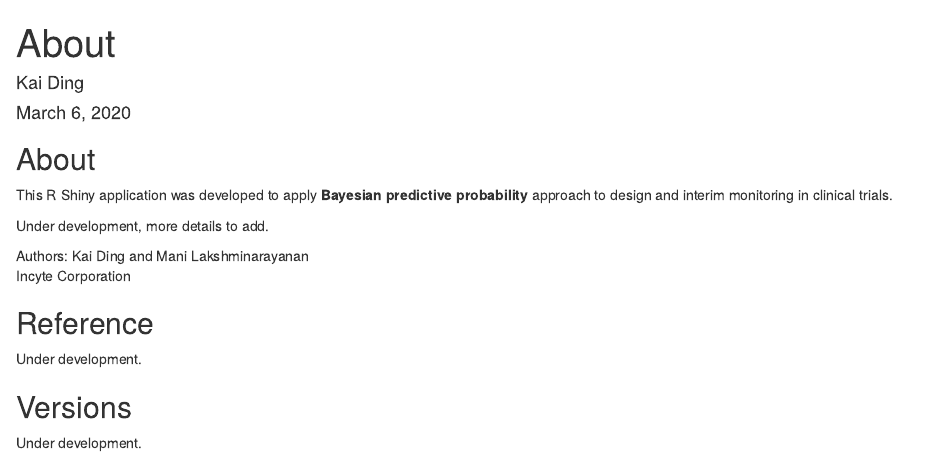
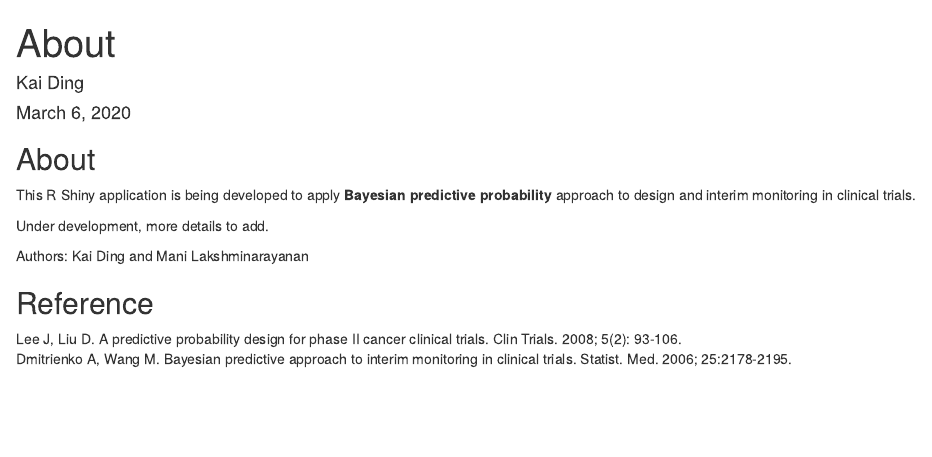
Before and after one commit to kaiding/bayes_utils, an R Markdown document (about.Rmd): the page in a window 1100 px wide, from its top. Rendered offline with R 4.5, knitr and Pandoc, with nearby package versions.

Commit message:
adding reference

```diff
--- a/about.Rmd
+++ b/about.Rmd
@@ -7,17 +7,13 @@ output: html_document
 
 ## About
 
-This R Shiny application was developed to apply **Bayesian predictive probability** approach to design and interim monitoring in clinical trials.
+This R Shiny application is being developed to apply **Bayesian predictive probability** approach to design and interim monitoring in clinical trials.
 
 Under development, more details to add.
 
 Authors: Kai Ding and Mani Lakshminarayanan <br>
-Incyte Corporation
+
 
 ## Reference
-
-Under development.
-
-## Versions
-
-Under development.
+Lee J, Liu D. A predictive probability design for phase II cancer clinical trials. Clin Trials. 2008; 5(2): 93-106.<br>
+Dmitrienko A, Wang M. Bayesian predictive approach to interim monitoring in clinical trials. Statist. Med. 2006; 25:2178-2195.
```
